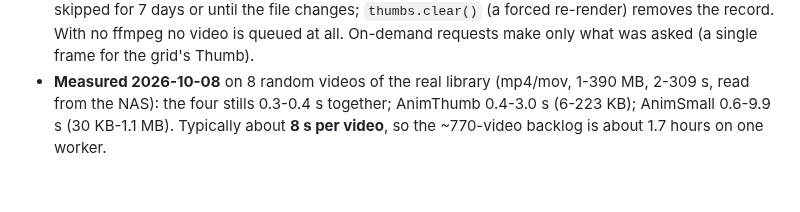
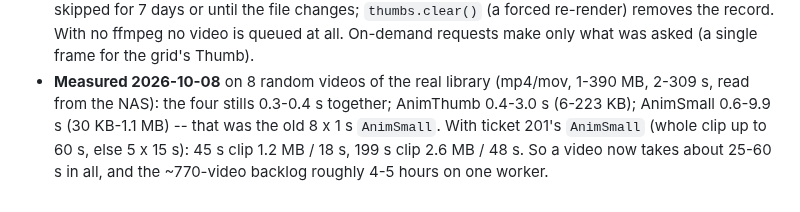
Before and after one commit to salikh/photo-app, a Markdown page: docs/design/thumbnails.md, the part around the change. Rendered like a GitHub page.

Commit message:
thumbnails.md: updated video thumbnail timings

```diff
--- a/docs/design/thumbnails.md
+++ b/docs/design/thumbnails.md
@@ -214,5 +214,6 @@ the plan for actually building it.
   (a single frame for the grid's Thumb).
 - **Measured 2026-10-08** on 8 random videos of the real library (mp4/mov, 1-390 MB, 2-309 s, read
   from the NAS): the four stills 0.3-0.4 s together; AnimThumb 0.4-3.0 s (6-223 KB); AnimSmall
-  0.6-9.9 s (30 KB-1.1 MB). Typically about **8 s per video**, so the ~770-video backlog is about
-  1.7 hours on one worker.
+  0.6-9.9 s (30 KB-1.1 MB) -- that was the old 8 x 1 s `AnimSmall`. With ticket 201's `AnimSmall` (whole
+  clip up to 60 s, else 5 x 15 s): 45 s clip 1.2 MB / 18 s, 199 s clip 2.6 MB / 48 s. So a video now takes
+  about 25-60 s in all, and the ~770-video backlog roughly 4-5 hours on one worker.
```
